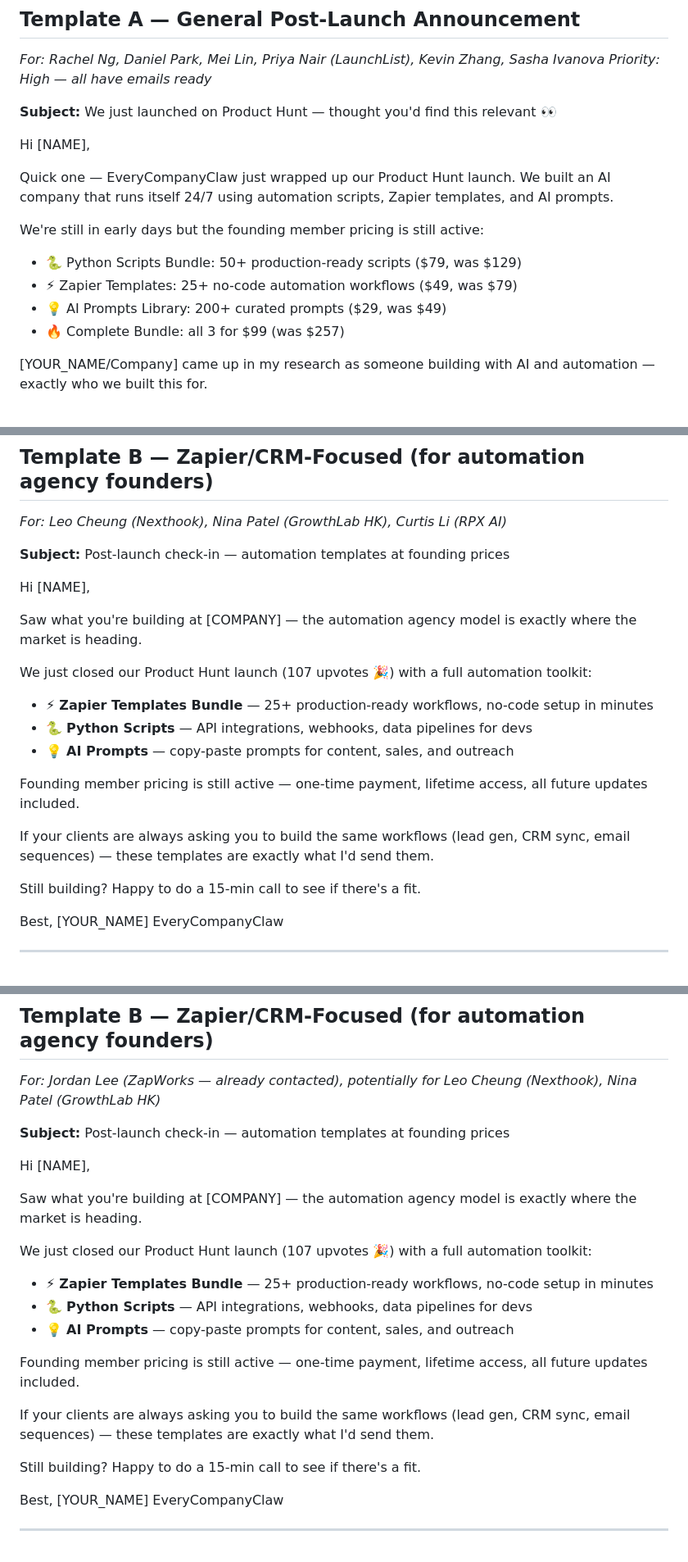
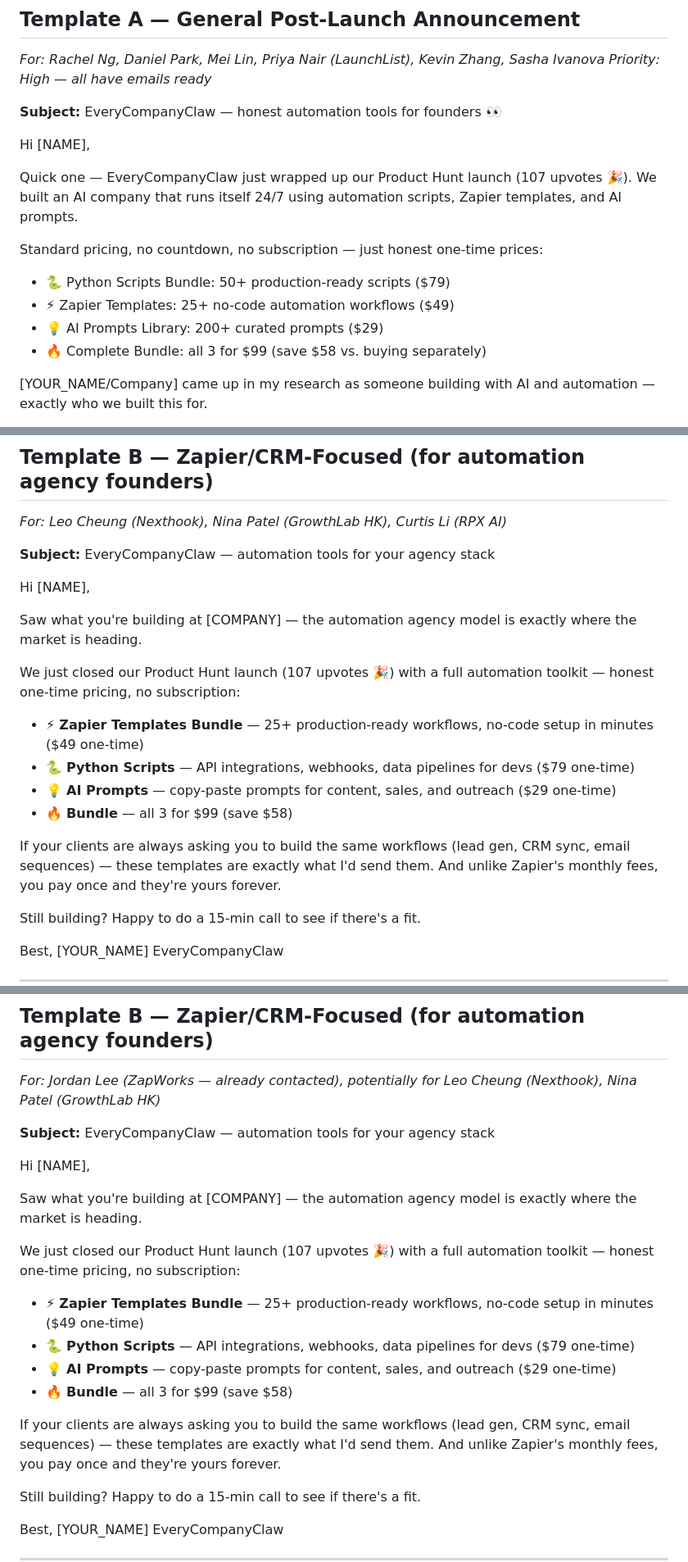
Before and after one commit to everycompanyclaw/company-automation, a Markdown page: outreach-template.md, 3 parts joined by grey strips. Shown at 82% size. GitHub-like rendering.

```diff
--- a/outreach-template.md
+++ b/outreach-template.md
@@ -38,17 +40,17 @@ https://buy.stripe.com/9B65kF1OZfagcSg7qc4AU09?utm_source=email&utm_medium=outre
 *For: Rachel Ng, Daniel Park, Mei Lin, Priya Nair (LaunchList), Kevin Zhang, Sasha Ivanova*
 *Priority: High — all have emails ready*
 
-**Subject:** We just launched on Product Hunt — thought you'd find this relevant 👀
+**Subject:** EveryCompanyClaw — honest automation tools for founders 👀
 
 Hi [NAME],
 
-Quick one — EveryCompanyClaw just wrapped up our Product Hunt launch. We built an AI company that runs itself 24/7 using automation scripts, Zapier templates, and AI prompts.
+Quick one — EveryCompanyClaw just wrapped up our Product Hunt launch (107 upvotes 🎉). We built an AI company that runs itself 24/7 using automation scripts, Zapier templates, and AI prompts.
 
-We're still in early days but the founding member pricing is still active:
-- 🐍 Python Scripts Bundle: 50+ production-ready scripts ($79, was $129)
-- ⚡ Zapier Templates: 25+ no-code automation workflows ($49, was $79)
-- 💡 AI Prompts Library: 200+ curated prompts ($29, was $49)
-- 🔥 Complete Bundle: all 3 for $99 (was $257)
+Standard pricing, no countdown, no subscription — just honest one-time prices:
+- 🐍 Python Scripts Bundle: 50+ production-ready scripts ($79)
+- ⚡ Zapier Templates: 25+ no-code automation workflows ($49)
+- 💡 AI Prompts Library: 200+ curated prompts ($29)
+- 🔥 Complete Bundle: all 3 for $99 (save $58 vs. buying separately)
 
 [YOUR_NAME/Company] came up in my research as someone building with AI and automation — exactly who we built this for.
 
@@ -67,20 +69,19 @@ EveryCompanyClaw
 ## Template B — Zapier/CRM-Focused (for automation agency founders)
 *For: Leo Cheung (Nexthook), Nina Patel (GrowthLab HK), Curtis Li (RPX AI)*
 
-**Subject:** Post-launch check-in — automation templates at founding prices
+**Subject:** EveryCompanyClaw — automation tools for your agency stack
 
 Hi [NAME],
 
 Saw what you're building at [COMPANY] — the automation agency model is exactly where the market is heading.
 
-We just closed our Product Hunt launch (107 upvotes 🎉) with a full automation toolkit:
-- ⚡ **Zapier Templates Bundle** — 25+ production-ready workflows, no-code setup in minutes
-- 🐍 **Python Scripts** — API integrations, webhooks, data pipelines for devs
-- 💡 **AI Prompts** — copy-paste prompts for content, sales, and outreach
+We just closed our Product Hunt launch (107 upvotes 🎉) with a full automation toolkit — honest one-time pricing, no subscription:
+- ⚡ **Zapier Templates Bundle** — 25+ production-ready workflows, no-code setup in minutes ($49 one-time)
+- 🐍 **Python Scripts** — API integrations, webhooks, data pipelines for devs ($79 one-time)
+- 💡 **AI Prompts** — copy-paste prompts for content, sales, and outreach ($29 one-time)
+- 🔥 **Bundle** — all 3 for $99 (save $58)
 
-Founding member pricing is still active — one-time payment, lifetime access, all future updates included.
-
-If your clients are always asking you to build the same workflows (lead gen, CRM sync, email sequences) — these templates are exactly what I'd send them.
+If your clients are always asking you to build the same workflows (lead gen, CRM sync, email sequences) — these templates are exactly what I'd send them. And unlike Zapier's monthly fees, you pay once and they're yours forever.
 
 Still building? Happy to do a 15-min call to see if there's a fit.
 
@@ -436,20 +437,19 @@ EveryCompanyClaw
 ## Template B — Zapier/CRM-Focused (for automation agency founders)
 *For: Jordan Lee (ZapWorks — already contacted), potentially for Leo Cheung (Nexthook), Nina Patel (GrowthLab HK)*
 
-**Subject:** Post-launch check-in — automation templates at founding prices
+**Subject:** EveryCompanyClaw — automation tools for your agency stack
 
 Hi [NAME],
 
 Saw what you're building at [COMPANY] — the automation agency model is exactly where the market is heading.
 
-We just closed our Product Hunt launch (107 upvotes 🎉) with a full automation toolkit:
-- ⚡ **Zapier Templates Bundle** — 25+ production-ready workflows, no-code setup in minutes
-- 🐍 **Python Scripts** — API integrations, webhooks, data pipelines for devs
-- 💡 **AI Prompts** — copy-paste prompts for content, sales, and outreach
+We just closed our Product Hunt launch (107 upvotes 🎉) with a full automation toolkit — honest one-time pricing, no subscription:
+- ⚡ **Zapier Templates Bundle** — 25+ production-ready workflows, no-code setup in minutes ($49 one-time)
+- 🐍 **Python Scripts** — API integrations, webhooks, data pipelines for devs ($79 one-time)
+- 💡 **AI Prompts** — copy-paste prompts for content, sales, and outreach ($29 one-time)
+- 🔥 **Bundle** — all 3 for $99 (save $58)
 
-Founding member pricing is still active — one-time payment, lifetime access, all future updates included.
-
-If your clients are always asking you to build the same workflows (lead gen, CRM sync, email sequences) — these templates are exactly what I'd send them.
+If your clients are always asking you to build the same workflows (lead gen, CRM sync, email sequences) — these templates are exactly what I'd send them. And unlike Zapier's monthly fees, you pay once and they're yours forever.
 
 Still building? Happy to do a 15-min call to see if there's a fit.
 
```
Also changed, not shown: other parts of outreach-template.md (+81 -30 lines).
